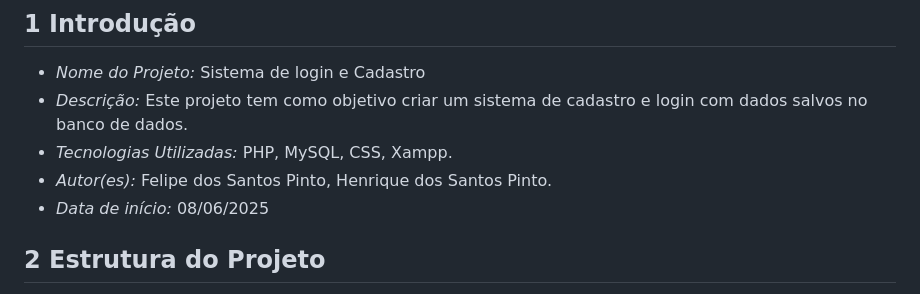
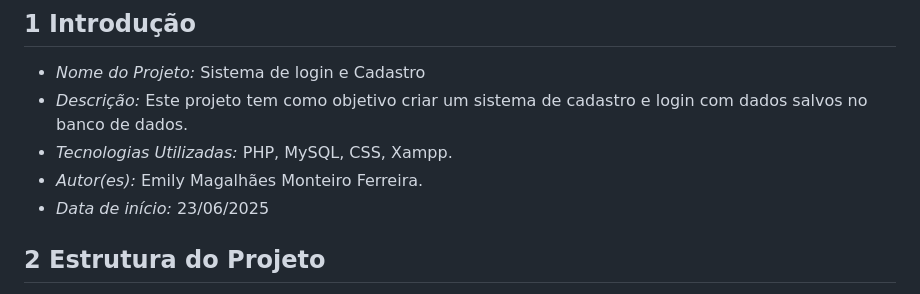
Before and after one commit to Emy070/trab, a Markdown page: README.md, the part around the change. GitHub-like rendering.

```diff
--- a/README.md
+++ b/README.md
@@ -5,9 +5,8 @@
 - *Nome do Projeto:* Sistema de login e Cadastro
 - *Descrição:* Este projeto tem como objetivo criar um sistema de cadastro e login com dados salvos no banco de dados.
 - *Tecnologias Utilizadas:* PHP, MySQL, CSS, Xampp.
-- *Autor(es):*   Felipe dos Santos Pinto,
-                 Henrique dos Santos Pinto.
-- *Data de início:* 08/06/2025
+- *Autor(es):* Emily Magalhães Monteiro Ferreira.
+- *Data de início:* 23/06/2025
 
 ## 2 Estrutura do Projeto
 
```
